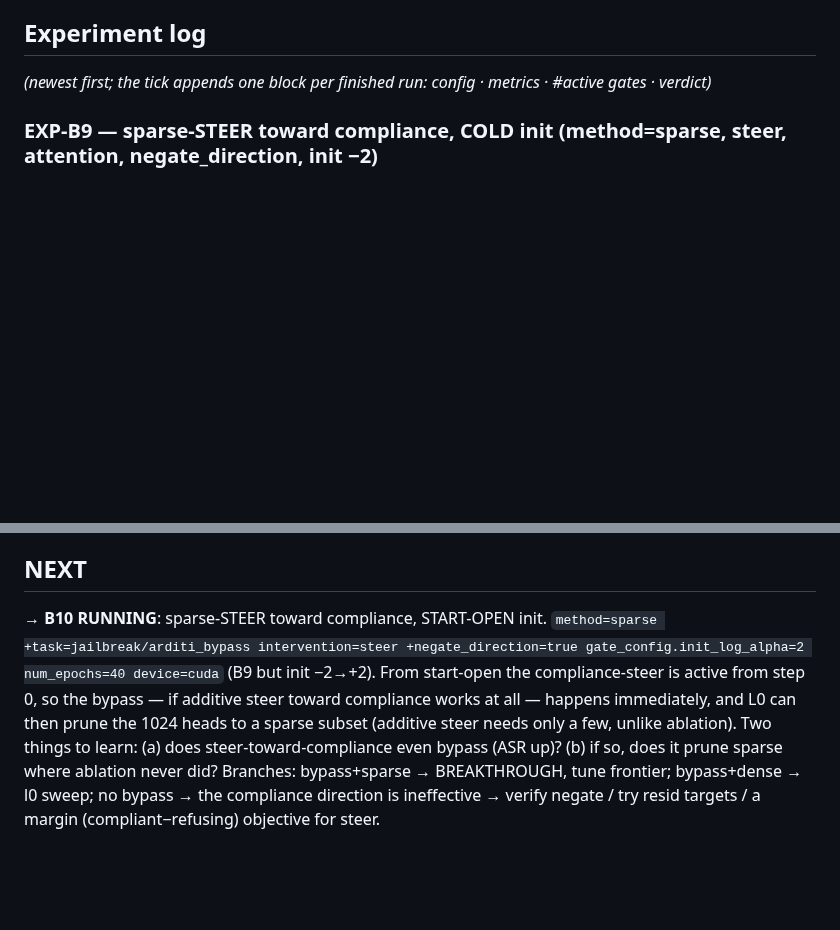
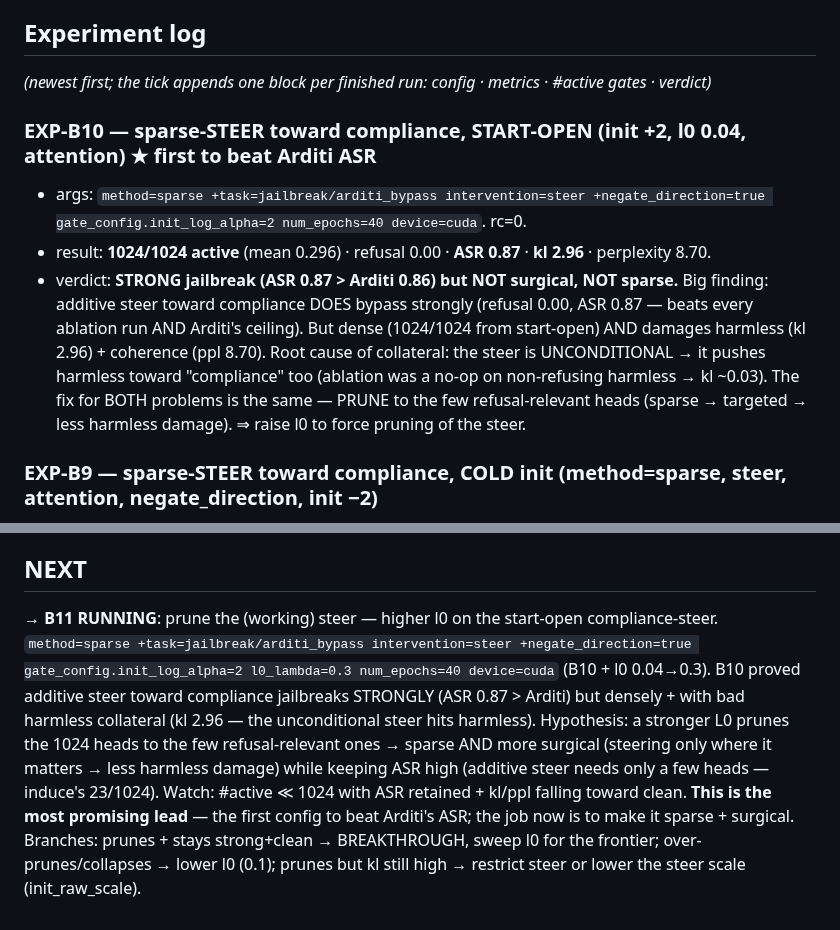
Before and after one commit to jamie-stephenson/sparse-steer, a Markdown page: STATUS.md, 2 parts joined by grey strips. Drawn GitHub-style; blank space fills up the shorter version.

Commit message:
exp-b10: steer-toward-compliance BEATS arditi (asr 0.87) but dense+collateral; launch b11 (l0=0.3 to prune+surgicalise)

```diff
--- a/STATUS.md
+++ b/STATUS.md
@@ -37,6 +37,16 @@ with "Could not override 'task'. No match in the defaults list."
 
 ## Experiment log
 *(newest first; the tick appends one block per finished run: config · metrics · #active gates · verdict)*
+
+### EXP-B10 — sparse-STEER toward compliance, START-OPEN (init +2, l0 0.04, attention) ★ first to beat Arditi ASR
+- args: `method=sparse +task=jailbreak/arditi_bypass intervention=steer +negate_direction=true gate_config.init_log_alpha=2 num_epochs=40 device=cuda`. rc=0.
+- result: **1024/1024 active** (mean 0.296) · refusal 0.00 · **ASR 0.87** · **kl 2.96** · perplexity 8.70.
+- verdict: **STRONG jailbreak (ASR 0.87 > Arditi 0.86) but NOT surgical, NOT sparse.** Big finding: additive
+  steer toward compliance DOES bypass strongly (refusal 0.00, ASR 0.87 — beats every ablation run AND Arditi's
+  ceiling). But dense (1024/1024 from start-open) AND damages harmless (kl 2.96) + coherence (ppl 8.70). Root
+  cause of collateral: the steer is UNCONDITIONAL → it pushes harmless toward "compliance" too (ablation was a
+  no-op on non-refusing harmless → kl ~0.03). The fix for BOTH problems is the same — PRUNE to the few
+  refusal-relevant heads (sparse → targeted → less harmless damage). ⇒ raise l0 to force pruning of the steer.
 
 ### EXP-B9 — sparse-STEER toward compliance, COLD init (method=sparse, steer, attention, negate_direction, init −2)
 - args: `method=sparse +task=jailbreak/arditi_bypass intervention=steer +negate_direction=true gate_config.init_log_alpha=-2 num_epochs=40 device=cuda`. rc=0.
@@ -151,11 +161,13 @@ with "Could not override 'task'. No match in the defaults list."
 - B7 (data): vary the harmful extraction mix (advbench-only vs +malicious_instruct +tdc2023).
 
 ## NEXT
-→ **B10 RUNNING**: sparse-STEER toward compliance, START-OPEN init.
-`method=sparse +task=jailbreak/arditi_bypass intervention=steer +negate_direction=true gate_config.init_log_alpha=2 num_epochs=40 device=cuda`
-(B9 but init −2→+2). From start-open the compliance-steer is active from step 0, so the bypass — if additive
-steer toward compliance works at all — happens immediately, and L0 can then prune the 1024 heads to a sparse
-subset (additive steer needs only a few, unlike ablation). Two things to learn: (a) does steer-toward-compliance
-even bypass (ASR up)? (b) if so, does it prune sparse where ablation never did? Branches: bypass+sparse →
-BREAKTHROUGH, tune frontier; bypass+dense → l0 sweep; no bypass → the compliance direction is ineffective →
-verify negate / try resid targets / a margin (compliant−refusing) objective for steer.
+→ **B11 RUNNING**: prune the (working) steer — higher l0 on the start-open compliance-steer.
+`method=sparse +task=jailbreak/arditi_bypass intervention=steer +negate_direction=true gate_config.init_log_alpha=2 l0_lambda=0.3 num_epochs=40 device=cuda`
+(B10 + l0 0.04→0.3). B10 proved additive steer toward compliance jailbreaks STRONGLY (ASR 0.87 > Arditi) but
+densely + with bad harmless collateral (kl 2.96 — the unconditional steer hits harmless). Hypothesis: a stronger
+L0 prunes the 1024 heads to the few refusal-relevant ones → sparse AND more surgical (steering only where it
+matters → less harmless damage) while keeping ASR high (additive steer needs only a few heads — induce's
+23/1024). Watch: #active ≪ 1024 with ASR retained + kl/ppl falling toward clean. **This is the most promising
+lead** — the first config to beat Arditi's ASR; the job now is to make it sparse + surgical. Branches: prunes +
+stays strong+clean → BREAKTHROUGH, sweep l0 for the frontier; over-prunes/collapses → lower l0 (0.1); prunes but
+kl still high → restrict steer or lower the steer scale (init_raw_scale).
```
